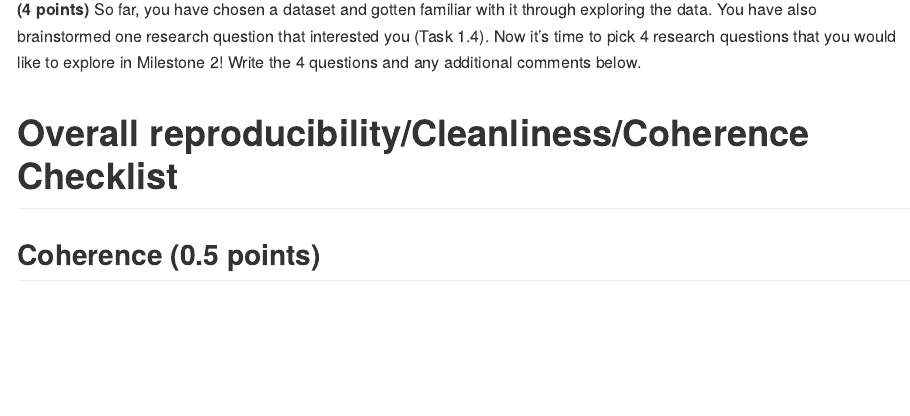
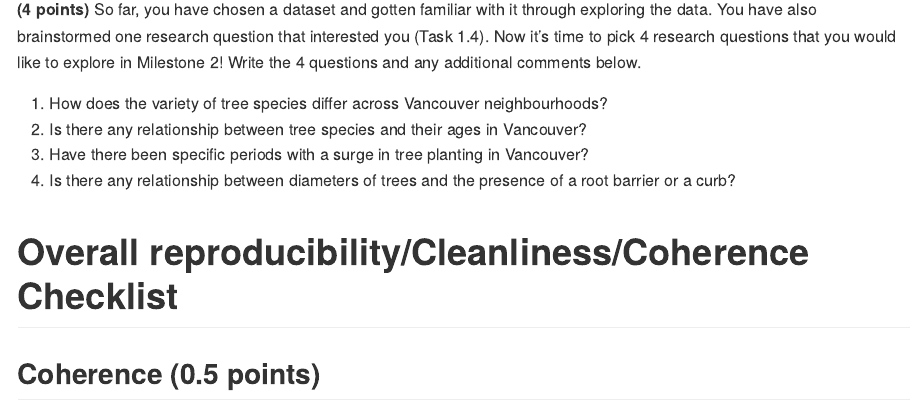
Before and after one commit to stat545ubc-2023/mda-LiJu21, an R Markdown document (mda-m1.Rmd): the page in a window 1100 px wide, from 11170 px down. The pictures show the output file mda-m1.md that the author committed with the source, drawn offline in the style of GitHub; long lines of code are wrapped.

Commit message:
complete readme

```diff
--- a/mda-m1.Rmd
+++ b/mda-m1.Rmd
@@ -227,6 +227,11 @@ vancouver_trees %>%
 
 <!--- *****START HERE***** --->
 
+1. How does the variety of tree species differ across Vancouver neighbourhoods?
+2. Is there any relationship between tree species and their ages in Vancouver?
+3. Have there been specific periods with a surge in tree planting in Vancouver?
+4. Is there any relationship between diameters of trees and the presence of a root barrier or a curb?
+
 <!----------------------------->
 
 # Overall reproducibility/Cleanliness/Coherence Checklist
```
Also changed, not shown: README.md, mda-m1.md.
